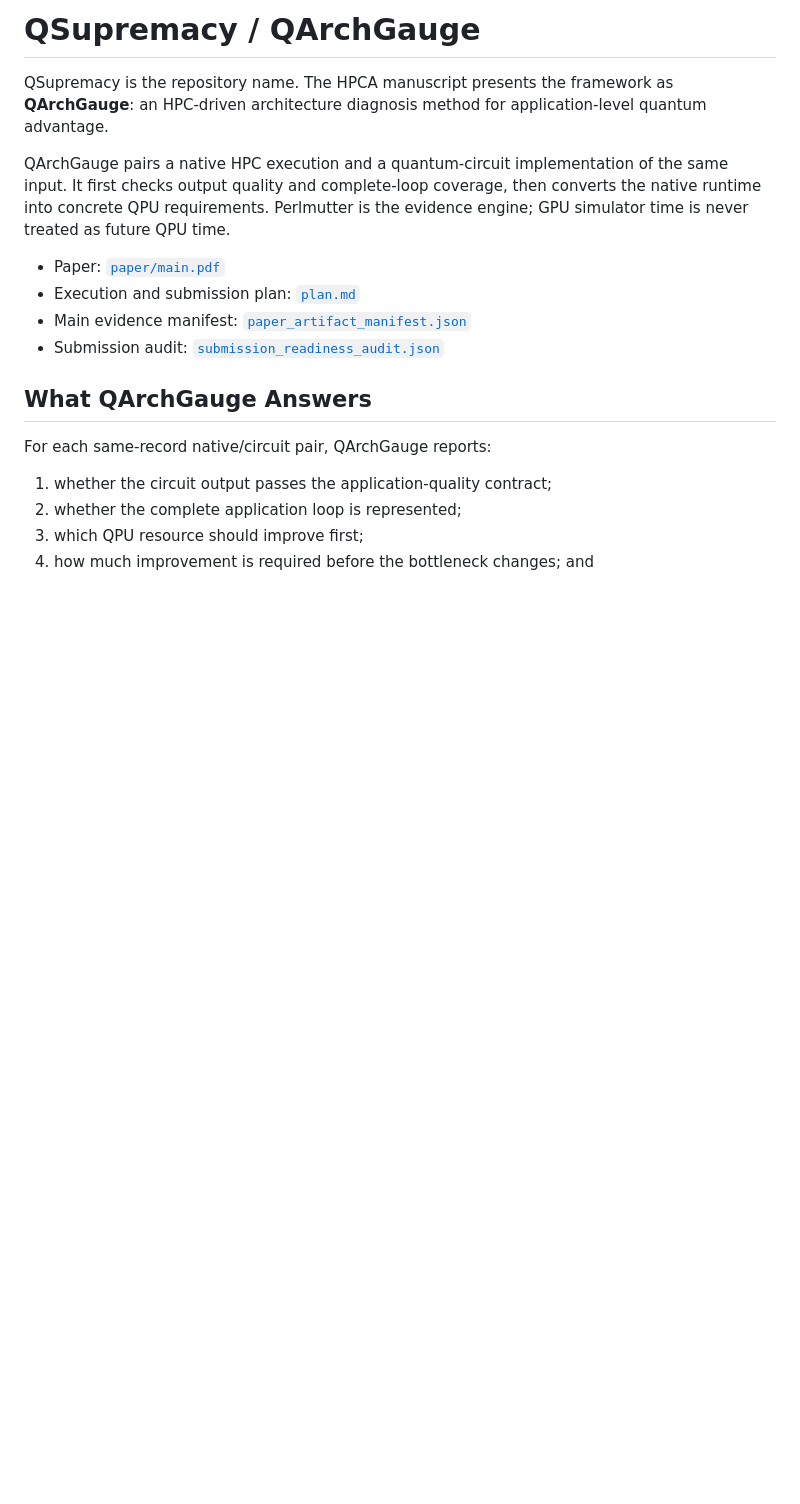
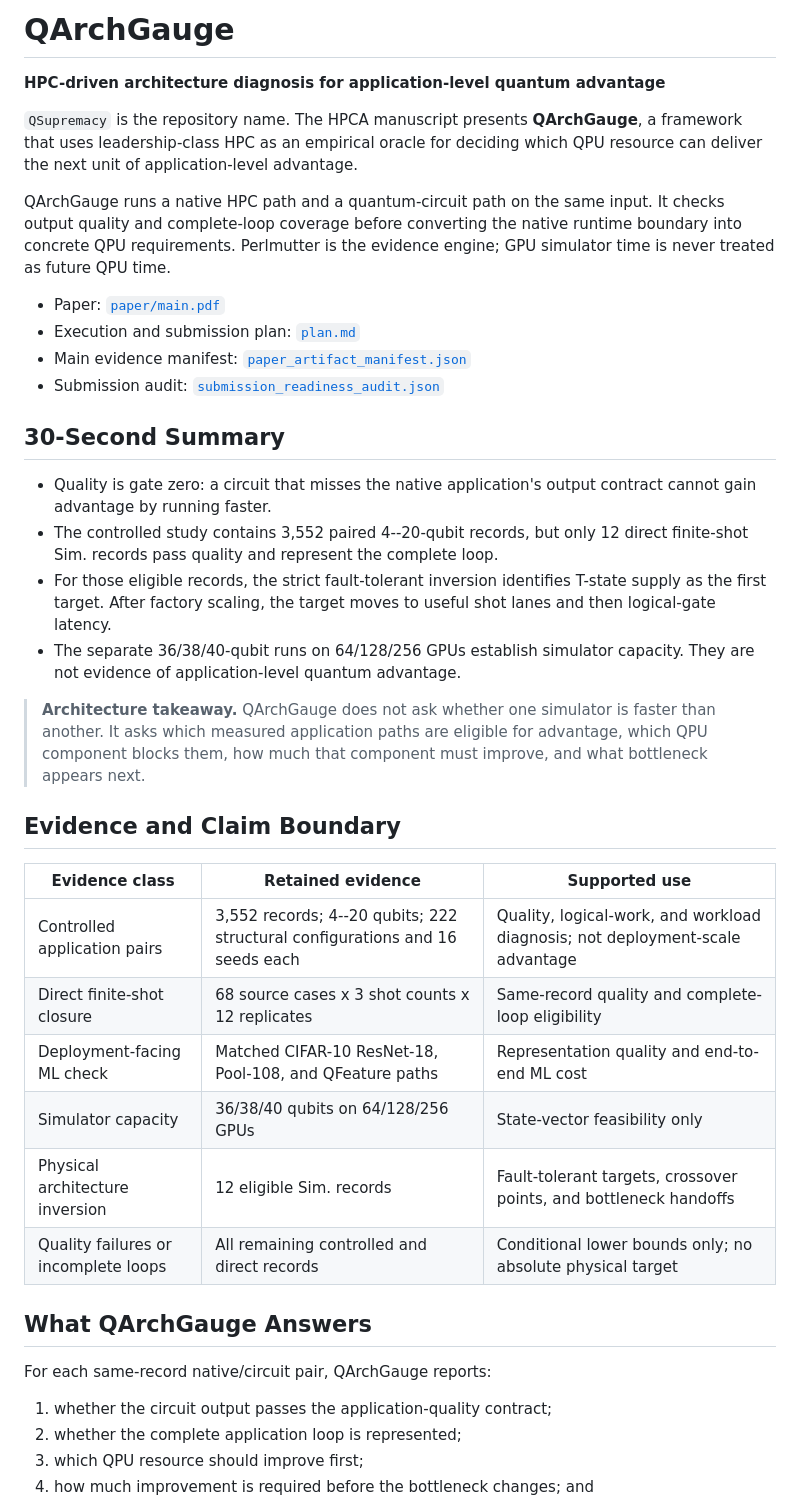
Before and after one commit to sunggonkim/QSupremacy, a Markdown page: README.md, the part around one of its changes. Drawn GitHub-style; blank space fills up the shorter version.

```diff
--- a/README.md
+++ b/README.md
@@ -1,13 +1,16 @@
-# QSupremacy / QArchGauge
+# QArchGauge
 
-QSupremacy is the repository name. The HPCA manuscript presents the framework
-as **QArchGauge**: an HPC-driven architecture diagnosis method for
-application-level quantum advantage.
+**HPC-driven architecture diagnosis for application-level quantum advantage**
 
-QArchGauge pairs a native HPC execution and a quantum-circuit implementation
-of the same input. It first checks output quality and complete-loop coverage,
-then converts the native runtime into concrete QPU requirements. Perlmutter is
-the evidence engine; GPU simulator time is never treated as future QPU time.
+`QSupremacy` is the repository name. The HPCA manuscript presents
+**QArchGauge**, a framework that uses leadership-class HPC as an empirical
+oracle for deciding which QPU resource can deliver the next unit of
+application-level advantage.
+
+QArchGauge runs a native HPC path and a quantum-circuit path on the same input.
+It checks output quality and complete-loop coverage before converting the
+native runtime boundary into concrete QPU requirements. Perlmutter is the
+evidence engine; GPU simulator time is never treated as future QPU time.
 
 - Paper: [`paper/main.pdf`](paper/main.pdf)
 - Execution and submission plan: [`plan.md`](plan.md)
@@ -15,6 +18,34 @@ the evidence engine; GPU simulator time is never treated as future QPU time.
   [`paper_artifact_manifest.json`](data/processed/perlmutter/paper_artifact_manifest.json)
 - Submission audit:
   [`submission_readiness_audit.json`](data/processed/perlmutter/submission_readiness_audit.json)
+
+## 30-Second Summary
+
+- Quality is gate zero: a circuit that misses the native application's output
+  contract cannot gain advantage by running faster.
+- The controlled study contains 3,552 paired 4--20-qubit records, but only 12
+  direct finite-shot Sim. records pass quality and represent the complete loop.
+- For those eligible records, the strict fault-tolerant inversion identifies
+  T-state supply as the first target. After factory scaling, the target moves
+  to useful shot lanes and then logical-gate latency.
+- The separate 36/38/40-qubit runs on 64/128/256 GPUs establish simulator
+  capacity. They are not evidence of application-level quantum advantage.
+
+> **Architecture takeaway.** QArchGauge does not ask whether one simulator is
+> faster than another. It asks which measured application paths are eligible
+> for advantage, which QPU component blocks them, how much that component must
+> improve, and what bottleneck appears next.
+
+## Evidence and Claim Boundary
+
+| Evidence class | Retained evidence | Supported use |
+| --- | --- | --- |
+| Controlled application pairs | 3,552 records; 4--20 qubits; 222 structural configurations and 16 seeds each | Quality, logical-work, and workload diagnosis; not deployment-scale advantage |
+| Direct finite-shot closure | 68 source cases x 3 shot counts x 12 replicates | Same-record quality and complete-loop eligibility |
+| Deployment-facing ML check | Matched CIFAR-10 ResNet-18, Pool-108, and QFeature paths | Representation quality and end-to-end ML cost |
+| Simulator capacity | 36/38/40 qubits on 64/128/256 GPUs | State-vector feasibility only |
+| Physical architecture inversion | 12 eligible Sim. records | Fault-tolerant targets, crossover points, and bottleneck handoffs |
+| Quality failures or incomplete loops | All remaining controlled and direct records | Conditional lower bounds only; no absolute physical target |
 
 ## What QArchGauge Answers
 
```
Also changed, not shown: other parts of README.md (+66 -21 lines).
